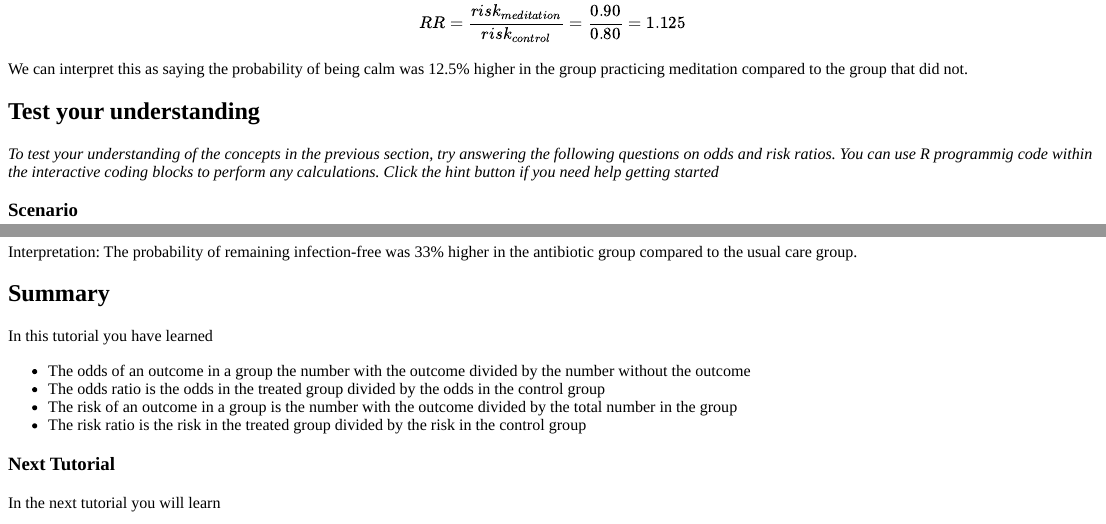
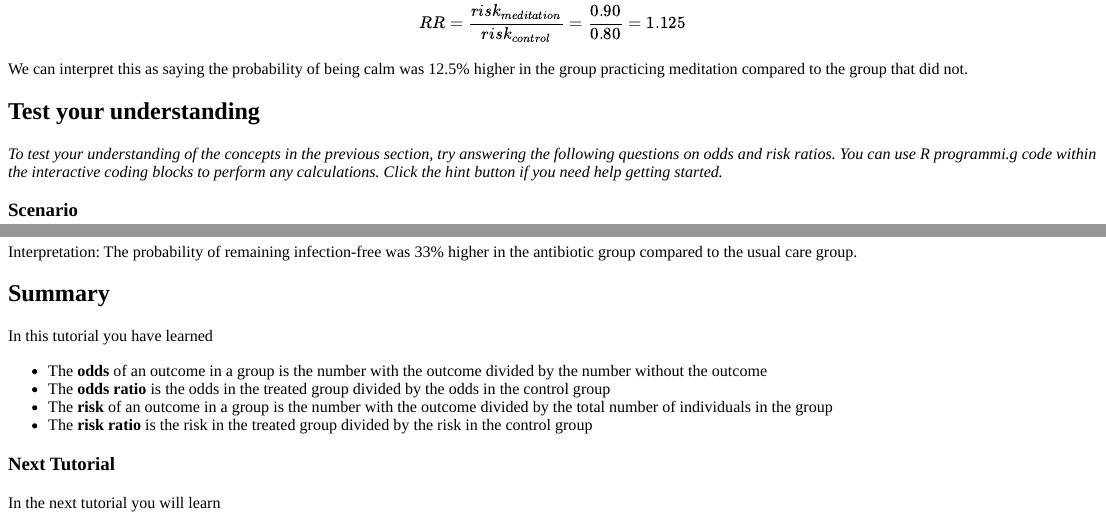
Before and after one commit to CBDRH/modelling-common-outcomes, an R Markdown document (modelling-common-outcomes.Rmd): the page in a window 1100 px wide, from 2730 px down, and a second part further down, joined at a grey line. The pictures show the output file modelling-common-outcomes.html that the author committed with the source, opened offline.

Commit message:
Corrected some typos

```diff
--- a/modelling-common-outcomes.Rmd
+++ b/modelling-common-outcomes.Rmd
@@ -169,7 +169,7 @@ We can interpret this as saying the probability of being calm was 12.5% higher i
 
 ## Test your understanding  {data-progressive=TRUE}
 
-_To test your understanding of the concepts in the previous section, try answering the following questions on odds and risk ratios. You can use R programmig code within the interactive coding blocks to perform any calculations. Click the hint button if you need help getting started_
+_To test your understanding of the concepts in the previous section, try answering the following questions on odds and risk ratios. You can use R programmi.g code within the interactive coding blocks to perform any calculations. Click the hint button if you need help getting started._
 
 
 ### Scenario
@@ -384,10 +384,10 @@ Interpretation: The probability of remaining infection-free was 33% higher in th
 
 In this tutorial you have learned
 
-* The odds of an outcome in a group the number with the outcome divided by the number without the outcome
-* The odds ratio is the odds in the treated group divided by the odds in the control group
-* The risk of an outcome in a group is the number with the outcome divided by the total number in the group
-* The risk ratio is the risk in the treated group divided by the risk in the control group
+* The **odds** of an outcome in a group is the number with the outcome divided by the number without the outcome
+* The **odds ratio** is the odds in the treated group divided by the odds in the control group
+* The **risk** of an outcome in a group is the number with the outcome divided by the total number of individuals in the group
+* The **risk ratio** is the risk in the treated group divided by the risk in the control group
 
 ### Next Tutorial
 In the next tutorial you will learn
```
Also changed, not shown: modelling-common-outcomes.html, modelling-common-outcomes.Rmd (4 more changed lines).
